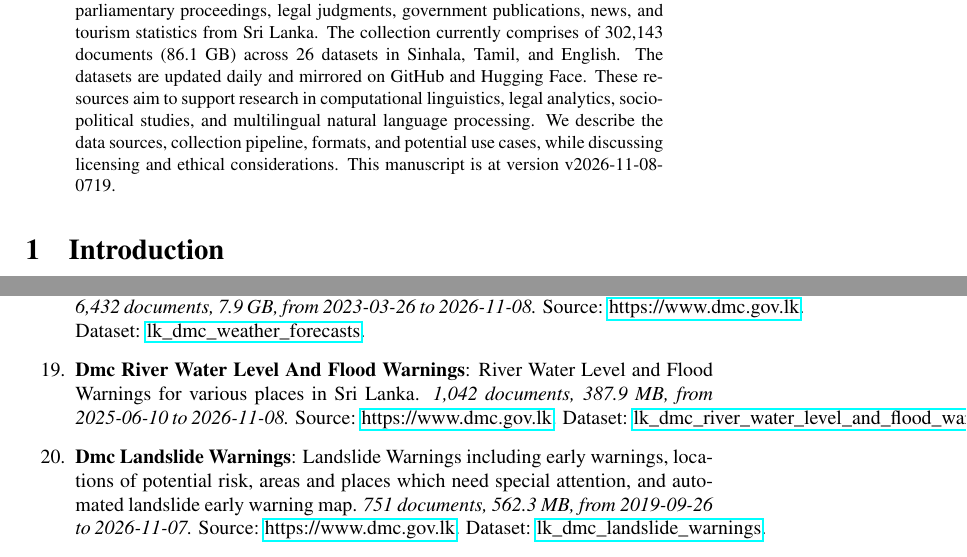
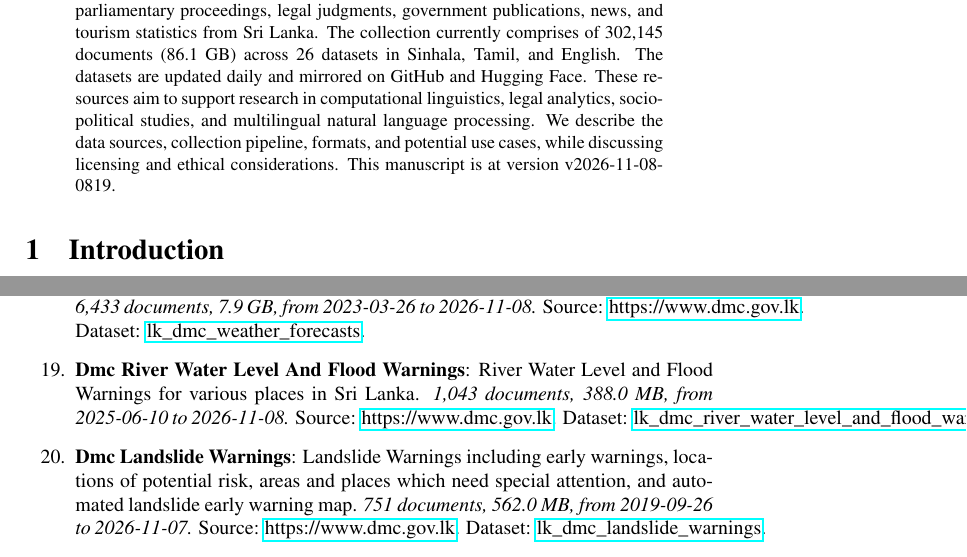
Before and after one commit to nuuuwan/lk_datasets, a LaTeX paper (latex/lk_datasets.tex): two parts of pages 1 and 4 of 7, joined at a grey line, cut so that both start at the same text. Compiled offline with pdfLaTeX; a LaTeX package or settings file that is missing is left out.

Commit message:
🤖 [build.yml] 2026-11-08-0249

```diff
--- a/latex/lk_datasets.tex
+++ b/latex/lk_datasets.tex
@@ -16,7 +16,7 @@
 \normalsize%
 \maketitle%
 \begin{abstract}%
-We present a collection of open, machine-readable document datasets covering parliamentary proceedings, legal judgments, government publications, news, and tourism statistics from Sri Lanka. The collection currently comprises of  302,143  documents (86.1 GB) across 26  datasets in Sinhala, Tamil, and English. The datasets are updated daily and mirrored on GitHub and Hugging Face. These resources aim to support research in computational linguistics, legal analytics, socio-political studies, and multilingual natural language processing. We describe the data sources, collection pipeline, formats, and potential use cases, while discussing licensing and ethical considerations. This manuscript is at version v2026-11-08-0719.%
+We present a collection of open, machine-readable document datasets covering parliamentary proceedings, legal judgments, government publications, news, and tourism statistics from Sri Lanka. The collection currently comprises of  302,145  documents (86.1 GB) across 26  datasets in Sinhala, Tamil, and English. The datasets are updated daily and mirrored on GitHub and Hugging Face. These resources aim to support research in computational linguistics, legal analytics, socio-political studies, and multilingual natural language processing. We describe the data sources, collection pipeline, formats, and potential use cases, while discussing licensing and ethical considerations. This manuscript is at version v2026-11-08-0819.%
 
 %
 \end{abstract}%
@@ -129,11 +129,11 @@ As of v2026-11-08-0719, Sri Lanka Document Datasets
 \item%
 \textbf{Dmc Situation Reports}: Situation Report including information about Heavy Rain, Wind, Tree Falling, Lighting etc.\textit{ 4,731 documents, 3.2 GB, from 2018{-}01{-}02 to 2026{-}11{-}07.} Source: \href{https://www.dmc.gov.lk}{https://www.dmc.gov.lk}. Dataset: \href{https://github.com/nuuuwan/lk\_dmc/tree/data\_lk\_dmc\_situation\_reports/data/lk\_dmc\_situation\_reports}{lk\_dmc\_situation\_reports}.%
 \item%
-\textbf{Dmc Weather Forecasts}: Weather Forecasts for various places in Sri Lanka.\textit{ 6,432 documents, 7.9 GB, from 2023{-}03{-}26 to 2026{-}11{-}08.} Source: \href{https://www.dmc.gov.lk}{https://www.dmc.gov.lk}. Dataset: \href{https://github.com/nuuuwan/lk\_dmc/tree/data\_lk\_dmc\_weather\_forecasts/data/lk\_dmc\_weather\_forecasts}{lk\_dmc\_weather\_forecasts}.%
+\textbf{Dmc Weather Forecasts}: Weather Forecasts for various places in Sri Lanka.\textit{ 6,433 documents, 7.9 GB, from 2023{-}03{-}26 to 2026{-}11{-}08.} Source: \href{https://www.dmc.gov.lk}{https://www.dmc.gov.lk}. Dataset: \href{https://github.com/nuuuwan/lk\_dmc/tree/data\_lk\_dmc\_weather\_forecasts/data/lk\_dmc\_weather\_forecasts}{lk\_dmc\_weather\_forecasts}.%
 \item%
-\textbf{Dmc River Water Level And Flood Warnings}: River Water Level and Flood Warnings for various places in Sri Lanka.\textit{ 1,042 documents, 387.9 MB, from 2025{-}06{-}10 to 2026{-}11{-}08.} Source: \href{https://www.dmc.gov.lk}{https://www.dmc.gov.lk}. Dataset: \href{https://github.com/nuuuwan/lk\_dmc/tree/data\_lk\_dmc\_river\_water\_level\_and\_flood\_warnings/data/lk\_dmc\_river\_water\_level\_and\_flood\_warnings}{lk\_dmc\_river\_water\_level\_and\_flood\_warnings}.%
+\textbf{Dmc River Water Level And Flood Warnings}: River Water Level and Flood Warnings for various places in Sri Lanka.\textit{ 1,043 documents, 388.0 MB, from 2025{-}06{-}10 to 2026{-}11{-}08.} Source: \href{https://www.dmc.gov.lk}{https://www.dmc.gov.lk}. Dataset: \href{https://github.com/nuuuwan/lk\_dmc/tree/data\_lk\_dmc\_river\_water\_level\_and\_flood\_warnings/data/lk\_dmc\_river\_water\_level\_and\_flood\_warnings}{lk\_dmc\_river\_water\_level\_and\_flood\_warnings}.%
 \item%
-\textbf{Dmc Landslide Warnings}: Landslide Warnings including early warnings, locations of potential risk, areas and places which need special attention, and automated landslide early warning map.\textit{ 751 documents, 562.3 MB, from 2019{-}09{-}26 to 2026{-}11{-}07.} Source: \href{https://www.dmc.gov.lk}{https://www.dmc.gov.lk}. Dataset: \href{https://github.com/nuuuwan/lk\_dmc/tree/data\_lk\_dmc\_landslide\_warnings/data/lk\_dmc\_landslide\_warnings}{lk\_dmc\_landslide\_warnings}.%
+\textbf{Dmc Landslide Warnings}: Landslide Warnings including early warnings, locations of potential risk, areas and places which need special attention, and automated landslide early warning map.\textit{ 751 documents, 562.0 MB, from 2019{-}09{-}26 to 2026{-}11{-}07.} Source: \href{https://www.dmc.gov.lk}{https://www.dmc.gov.lk}. Dataset: \href{https://github.com/nuuuwan/lk\_dmc/tree/data\_lk\_dmc\_landslide\_warnings/data/lk\_dmc\_landslide\_warnings}{lk\_dmc\_landslide\_warnings}.%
 \item%
 \textbf{Cbsl Annual Reports}: Annual Reports of the Central Bank of Sri Lanka (CBSL).It has been discountinued since 2023and replaced with swo separate reports,namely, the Annual Economic Reviewand Financial Statementsand Operations of the Central Bank.\textit{ 1,137 documents, 3.5 GB, from 1950{-}01{-}01 to 2023{-}01{-}01.} Source: \href{https://www.cbsl.gov.lk}{https://www.cbsl.gov.lk}. Dataset: \href{https://github.com/nuuuwan/cbsl/tree/data\_cbsl\_annual\_reports/data/cbsl\_annual\_reports}{cbsl\_annual\_reports}.%
 \item%
```
Also changed, not shown: README.md, latex/lk_datasets.pdf, latex/lk_datasets.tex (2 more changed lines).
